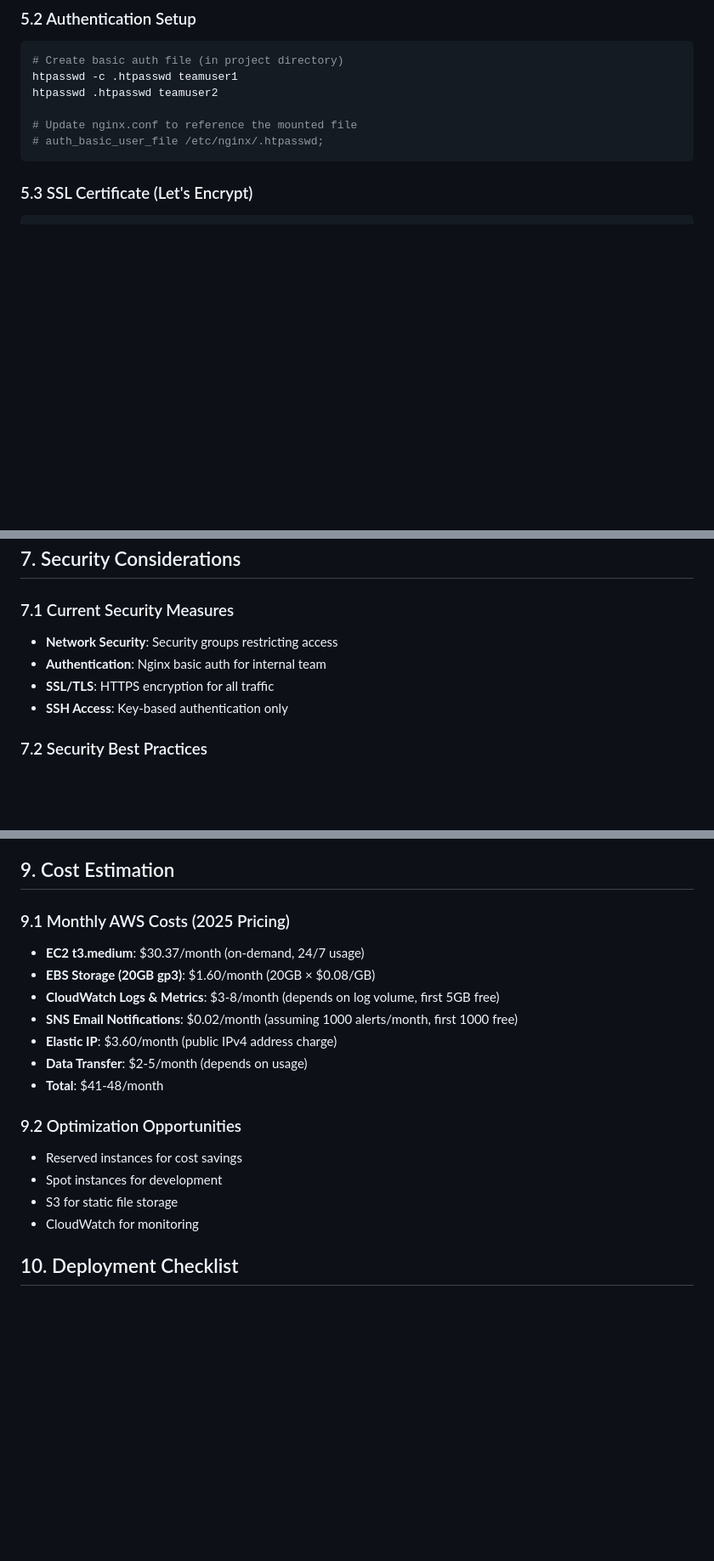
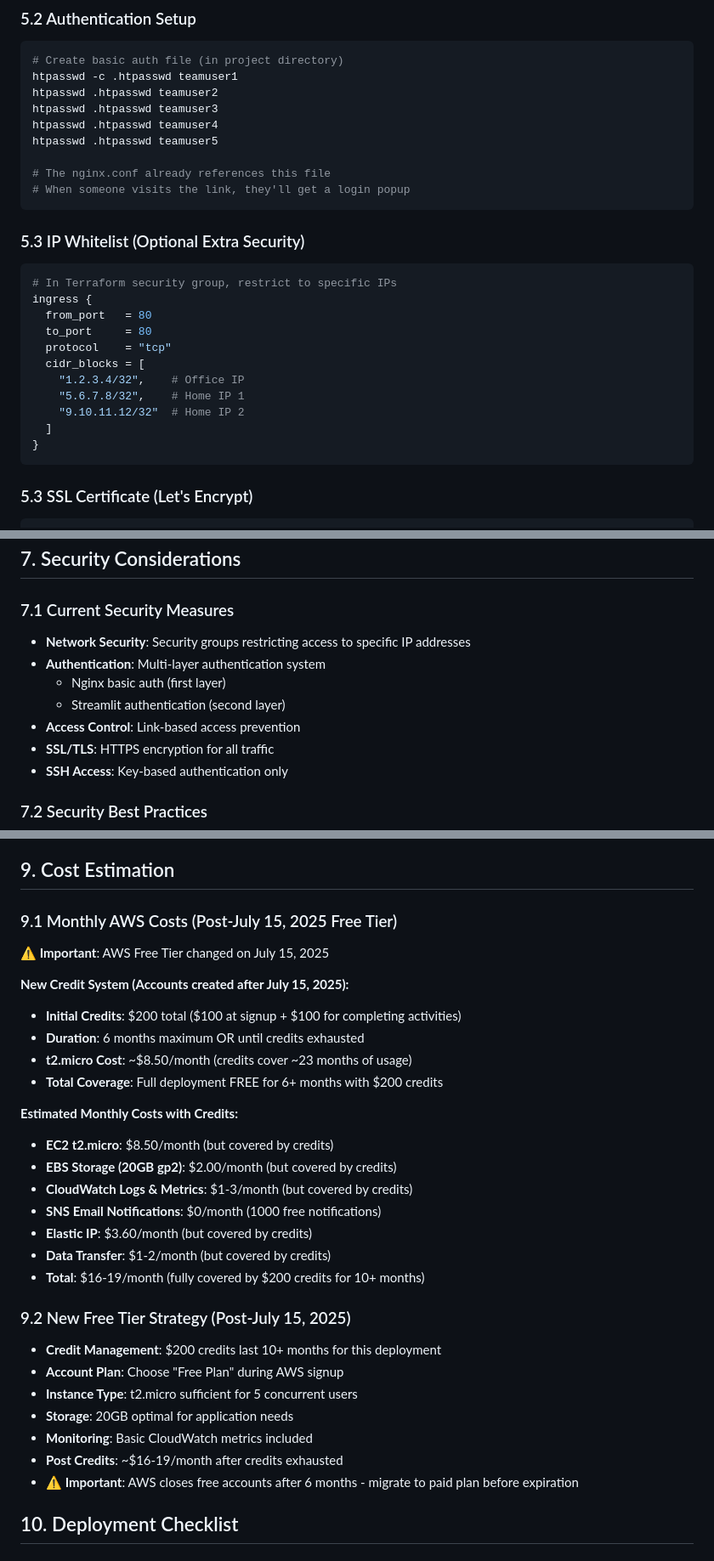
Before and after one commit to BensonMunene/Margin-Master-Calculators, a Markdown page: Margin App/DEPLOYMENT_PLAN.md, 3 parts joined by grey strips. Shown at 85% size. GitHub-like rendering; blank space fills up the shorter version.

Commit message:
Update deployment plan with revised AWS resources, added multi-layer authentication details, and clarified cost estimation under the new AWS Free Tier strategy.

````diff
--- a/Margin App/DEPLOYMENT_PLAN.md
+++ b/Margin App/DEPLOYMENT_PLAN.md
@@ -258,9 +258,27 @@ http {
 # Create basic auth file (in project directory)
 htpasswd -c .htpasswd teamuser1
 htpasswd .htpasswd teamuser2
+htpasswd .htpasswd teamuser3
+htpasswd .htpasswd teamuser4
+htpasswd .htpasswd teamuser5
 
-# Update nginx.conf to reference the mounted file
-# auth_basic_user_file /etc/nginx/.htpasswd;
+# The nginx.conf already references this file
+# When someone visits the link, they'll get a login popup
+```
+
+### 5.3 IP Whitelist (Optional Extra Security)
+```bash
+# In Terraform security group, restrict to specific IPs
+ingress {
+  from_port   = 80
+  to_port     = 80
+  protocol    = "tcp"
+  cidr_blocks = [
+    "1.2.3.4/32",    # Office IP
+    "5.6.7.8/32",    # Home IP 1
+    "9.10.11.12/32"  # Home IP 2
+  ]
+}
 ```
 
 ### 5.3 SSL Certificate (Let's Encrypt)
@@ -307,8 +325,11 @@ sudo certbot --nginx -d your-domain.com
 ## 7. Security Considerations
 
 ### 7.1 Current Security Measures
-- **Network Security**: Security groups restricting access
-- **Authentication**: Nginx basic auth for internal team
+- **Network Security**: Security groups restricting access to specific IP addresses
+- **Authentication**: Multi-layer authentication system
+  - Nginx basic auth (first layer)
+  - Streamlit authentication (second layer)
+- **Access Control**: Link-based access prevention
 - **SSL/TLS**: HTTPS encryption for all traffic
 - **SSH Access**: Key-based authentication only
 
@@ -341,20 +362,32 @@ sudo certbot --nginx -d your-domain.com
 
 ## 9. Cost Estimation
 
-### 9.1 Monthly AWS Costs (2025 Pricing)
-- **EC2 t3.medium**: $30.37/month (on-demand, 24/7 usage)
-- **EBS Storage (20GB gp3)**: $1.60/month (20GB × $0.08/GB)
-- **CloudWatch Logs & Metrics**: $3-8/month (depends on log volume, first 5GB free)
-- **SNS Email Notifications**: $0.02/month (assuming 1000 alerts/month, first 1000 free)
-- **Elastic IP**: $3.60/month (public IPv4 address charge)
-- **Data Transfer**: $2-5/month (depends on usage)
-- **Total**: $41-48/month
+### 9.1 Monthly AWS Costs (Post-July 15, 2025 Free Tier)
+**⚠️ Important**: AWS Free Tier changed on July 15, 2025
 
-### 9.2 Optimization Opportunities
-- Reserved instances for cost savings
-- Spot instances for development
-- S3 for static file storage
-- CloudWatch for monitoring
+**New Credit System (Accounts created after July 15, 2025):**
+- **Initial Credits**: $200 total ($100 at signup + $100 for completing activities)
+- **Duration**: 6 months maximum OR until credits exhausted
+- **t2.micro Cost**: ~$8.50/month (credits cover ~23 months of usage)
+- **Total Coverage**: Full deployment FREE for 6+ months with $200 credits
+
+**Estimated Monthly Costs with Credits:**
+- **EC2 t2.micro**: $8.50/month (but covered by credits)
+- **EBS Storage (20GB gp2)**: $2.00/month (but covered by credits)
+- **CloudWatch Logs & Metrics**: $1-3/month (but covered by credits)
+- **SNS Email Notifications**: $0/month (1000 free notifications)
+- **Elastic IP**: $3.60/month (but covered by credits)
+- **Data Transfer**: $1-2/month (but covered by credits)
+- **Total**: $16-19/month (fully covered by $200 credits for 10+ months)
+
+### 9.2 New Free Tier Strategy (Post-July 15, 2025)
+- **Credit Management**: $200 credits last 10+ months for this deployment
+- **Account Plan**: Choose "Free Plan" during AWS signup
+- **Instance Type**: t2.micro sufficient for 5 concurrent users
+- **Storage**: 20GB optimal for application needs
+- **Monitoring**: Basic CloudWatch metrics included
+- **Post Credits**: ~$16-19/month after credits exhausted
+- **⚠️ Important**: AWS closes free accounts after 6 months - migrate to paid plan before expiration
 
 ## 10. Deployment Checklist
 
````
Also changed, not shown: other parts of Margin App/DEPLOYMENT_PLAN.md (+2 -2 lines).
